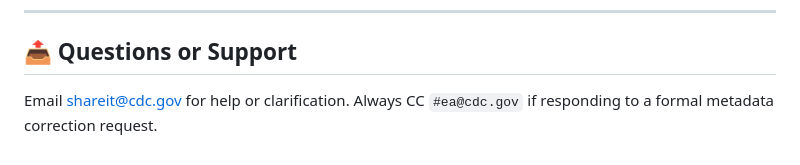
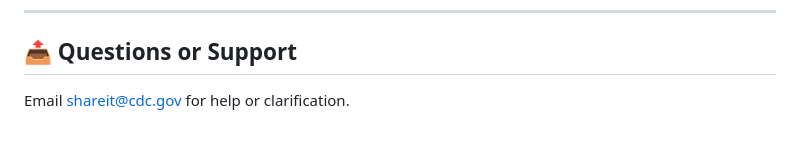
Before and after one commit to OCIO-ricky/ShareIT-Act, a Markdown page: README.md, the part around the change printed below. GitHub-like rendering.

```diff
--- a/README.md
+++ b/README.md
@@ -84,4 +84,4 @@ Exemptions auto-assigned by the AI scanner are also listed in `exempted_log.csv`
 
 ## 📤 Questions or Support
 
-Email [shareit@cdc.gov](mailto:shareit@cdc.gov?subject=Feedback) for help or clarification. Always CC `#ea@cdc.gov` if responding to a formal metadata correction request.
+Email [shareit@cdc.gov](mailto:shareit@cdc.gov?subject=Feedback) for help or clarification.
```
Also changed, not shown: other parts of README.md (+2 -2 lines).
